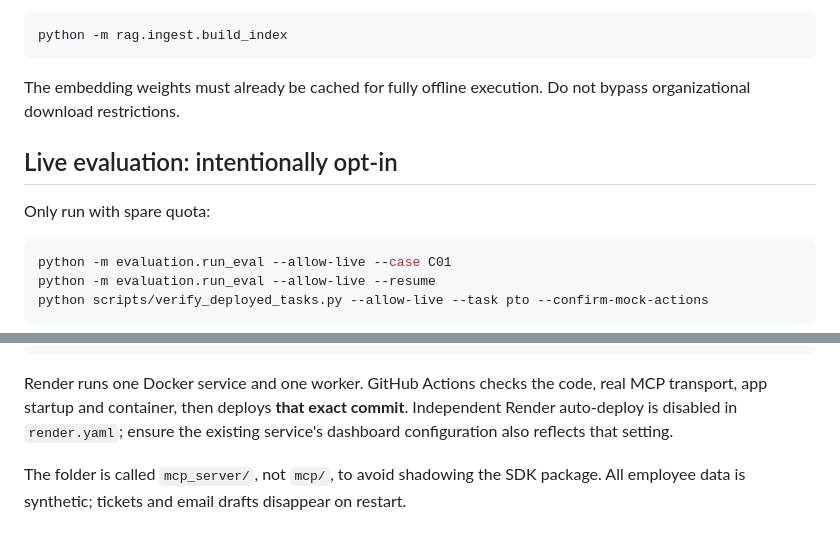
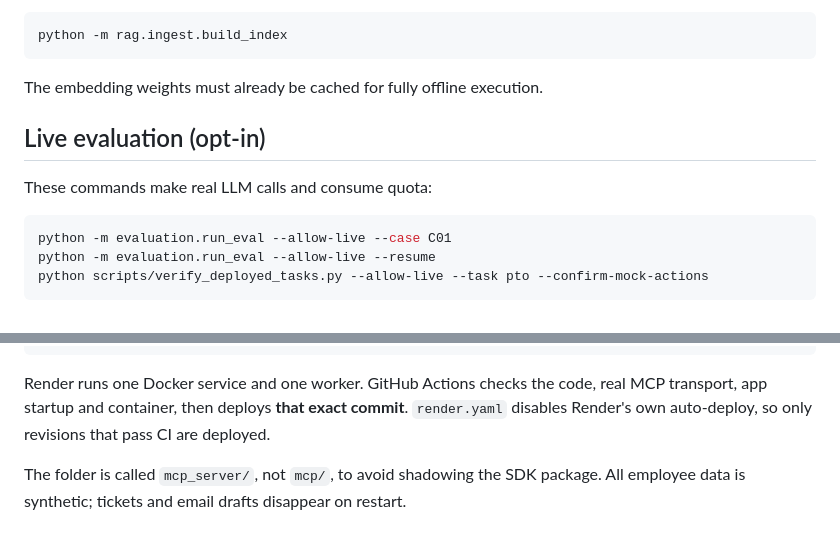
Before and after one commit to mariumatu-cmd/helios-hr-agent, a Markdown page: README.md, 2 parts joined by grey strips. GitHub-like rendering.

````diff
--- a/README.md
+++ b/README.md
@@ -143,11 +130,10 @@ python -m rag.ingest.build_index
 ```
 
 The embedding weights must already be cached for fully offline execution.
-Do not bypass organizational download restrictions.
 
-## Live evaluation: intentionally opt-in
+## Live evaluation (opt-in)
 
-Only run with spare quota:
+These commands make real LLM calls and consume quota:
 
 ```powershell
 python -m evaluation.run_eval --allow-live --case C01
@@ -174,8 +160,7 @@ Browser -> FastAPI -> agent orchestrator -> LLM provider
 
 Render runs one Docker service and one worker. GitHub Actions checks the code,
 real MCP transport, app startup and container, then deploys **that exact commit**.
-Independent Render auto-deploy is disabled in `render.yaml`; ensure the existing
-service's dashboard configuration also reflects that setting.
+`render.yaml` disables Render's own auto-deploy, so only revisions that pass CI are deployed.
 
 The folder is called `mcp_server/`, not `mcp/`, to avoid shadowing the SDK package.
 All employee data is synthetic; tickets and email drafts disappear on restart.
````
Also changed, not shown: other parts of README.md (+15 -28 lines).
